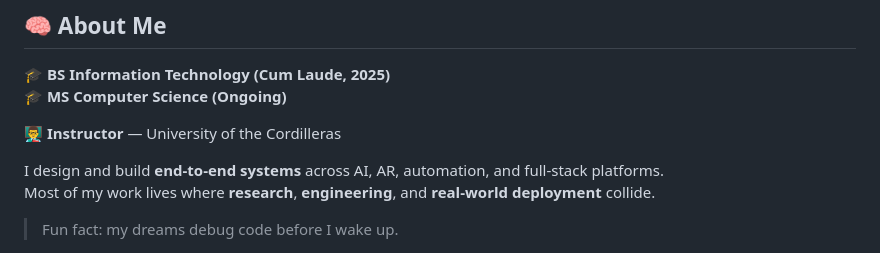
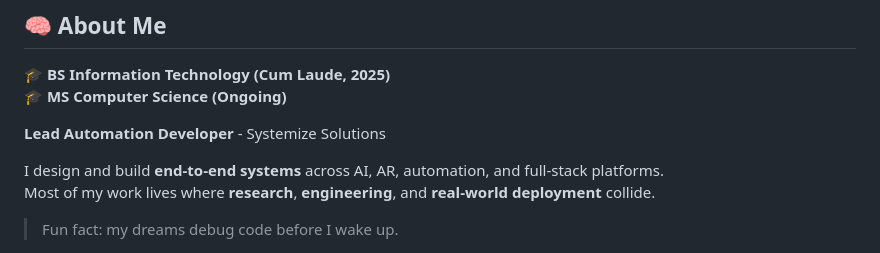
Before and after one commit to HansongProgramming/HansongProgramming, a Markdown page: README.md, the part around the change. GitHub-like rendering.

```diff
--- a/README.md
+++ b/README.md
@@ -18,7 +18,7 @@
 🎓 **BS Information Technology (Cum Laude, 2025)**
 🎓 **MS Computer Science (Ongoing)**
 
-👨‍🏫 **Instructor** — University of the Cordilleras
+**Lead Automation Developer** - Systemize Solutions
 
 I design and build **end-to-end systems** across AI, AR, automation, and full-stack platforms.
 Most of my work lives where **research**, **engineering**, and **real-world deployment** collide.
```
